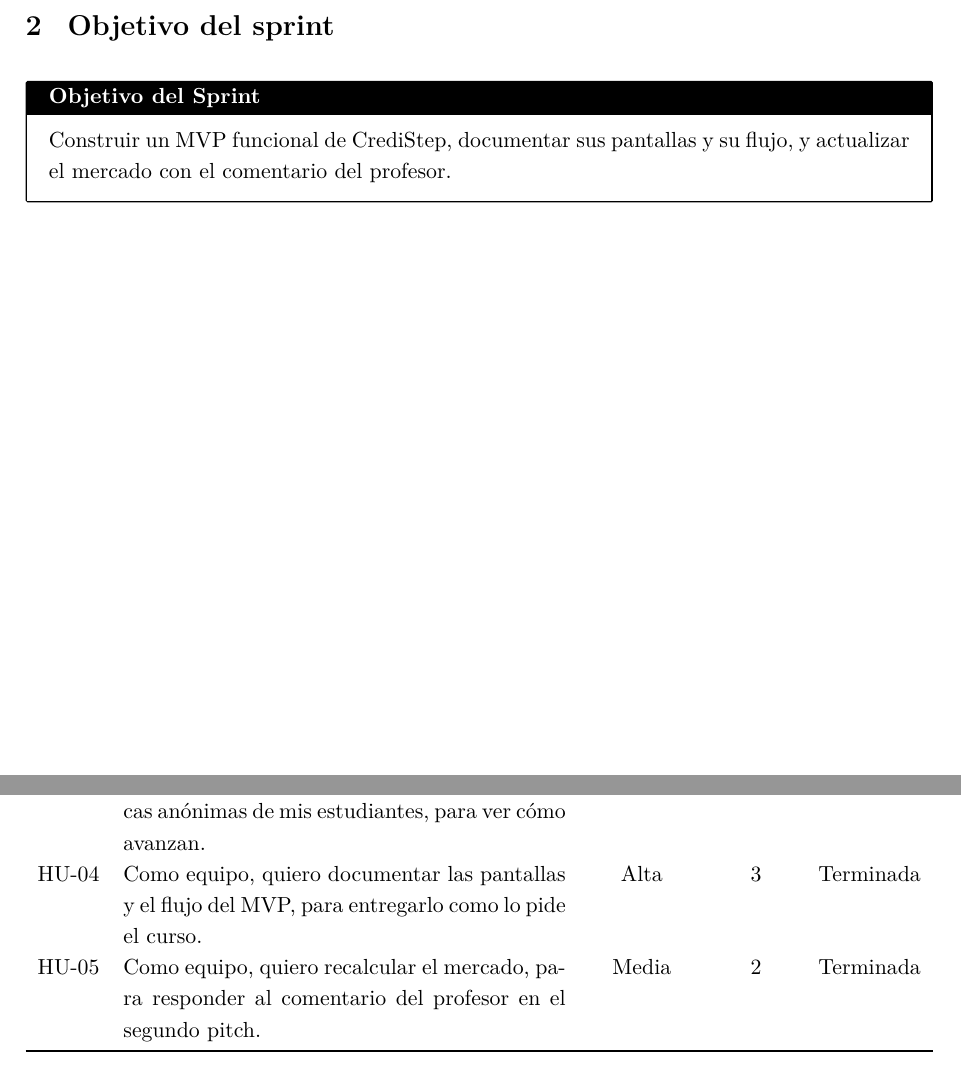
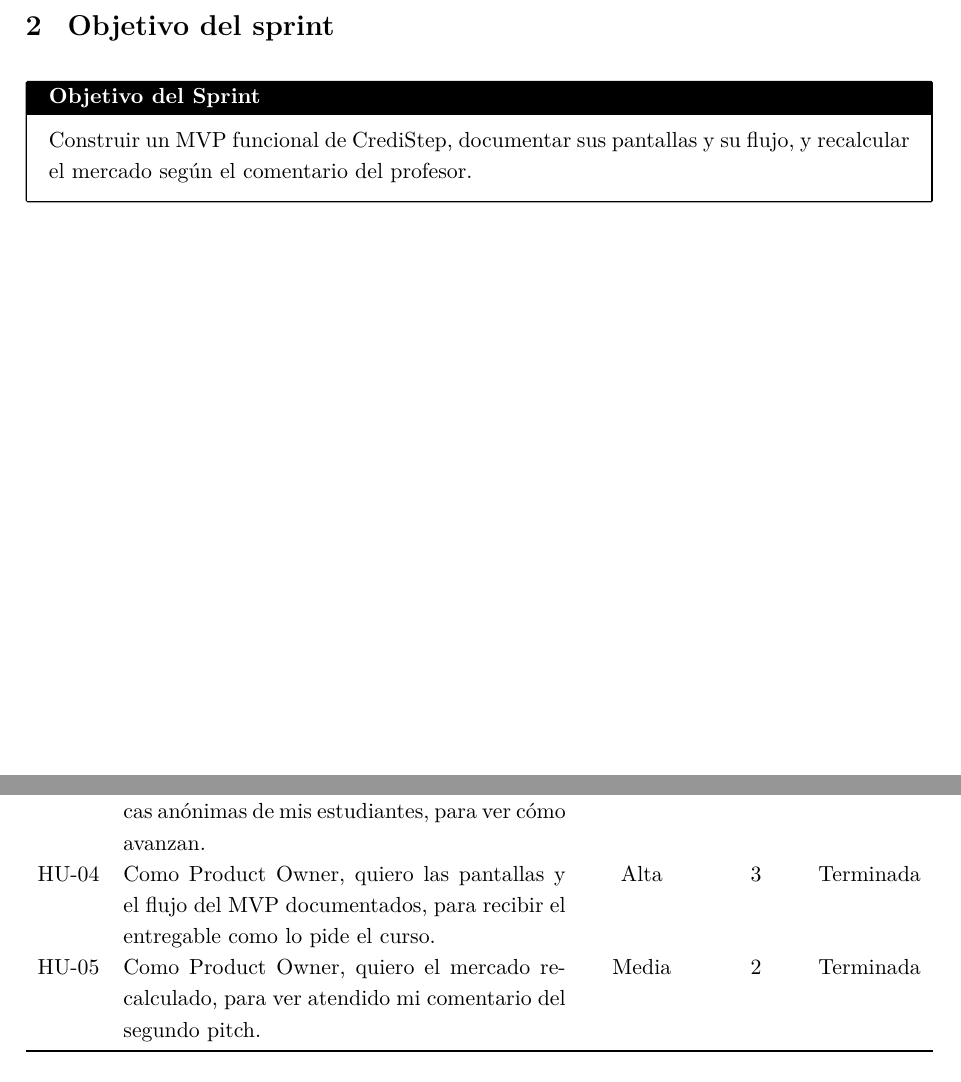
Before and after one commit to JaramilloBeiker/Gestion_2026-30, a LaTeX document (Sprint 9 - Mockups/Documento_Scrum_Sprint_9.tex): two parts of pages 1 and 2 of 4, joined at a grey line, cut so that both start at the same text. Compiled offline with pdfLaTeX.

Commit message:
Actualizacion H.U con el formato correcto.

```diff
--- a/Sprint 9 - Mockups/Documento_Scrum_Sprint_9.tex
+++ b/Sprint 9 - Mockups/Documento_Scrum_Sprint_9.tex
@@ -83,7 +83,7 @@
 \section{Objetivo del sprint}
 
 \begin{objetivo}
-  Construir un MVP funcional de CrediStep, documentar sus pantallas y su flujo, y actualizar el mercado con el comentario del profesor.
+  Construir un MVP funcional de CrediStep, documentar sus pantallas y su flujo, y recalcular el mercado según el comentario del profesor.
 \end{objetivo}
 
 % ---------- 3. Backlog del sprint ----------
@@ -98,8 +98,8 @@
   HU-01 & Como joven, quiero hacer un diagnóstico y recibir una ruta de pasos, para saber por dónde empezar. & Alta & 5 & Terminada \\
   HU-02 & Como joven, quiero lecciones cortas y simuladores, para entender el crédito antes de usarlo. & Alta & 5 & Terminada \\
   HU-03 & Como universidad, quiero un panel con métricas anónimas de mis estudiantes, para ver cómo avanzan. & Media & 3 & Terminada \\
-  HU-04 & Como equipo, quiero documentar las pantallas y el flujo del MVP, para entregarlo como lo pide el curso. & Alta & 3 & Terminada \\
-  HU-05 & Como equipo, quiero recalcular el mercado, para responder al comentario del profesor en el segundo pitch. & Media & 2 & Terminada \\
+  HU-04 & Como Product Owner, quiero las pantallas y el flujo del MVP documentados, para recibir el entregable como lo pide el curso. & Alta & 3 & Terminada \\
+  HU-05 & Como Product Owner, quiero el mercado recalculado, para ver atendido mi comentario del segundo pitch. & Media & 2 & Terminada \\
   \bottomrule
 \end{tabularx}
 
```
